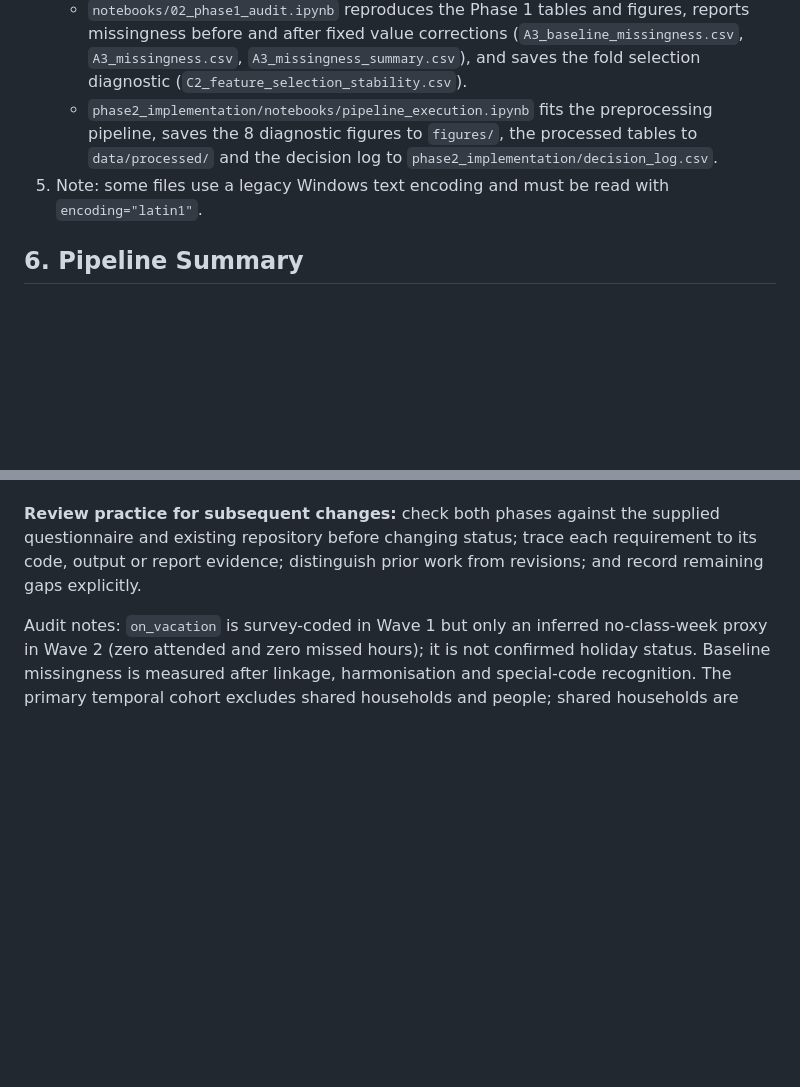
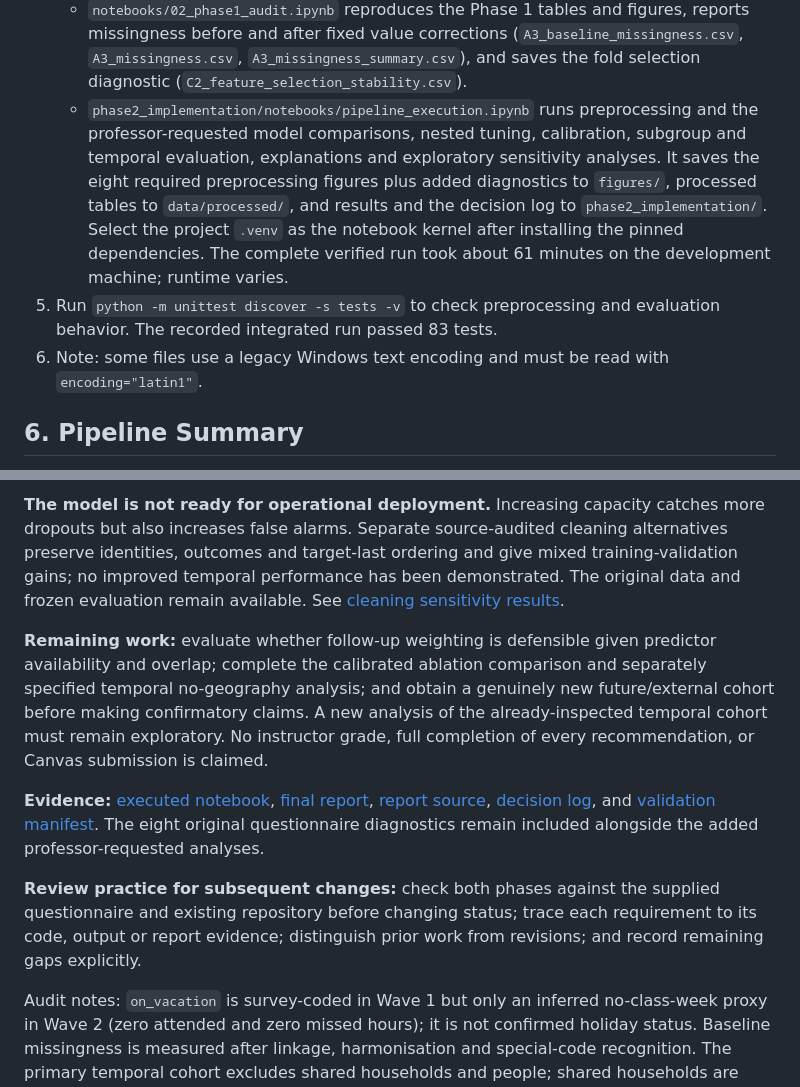
Before and after one commit to Emile-Lucky-Muhigira/AISD_Project, a Markdown page: README.md, 2 parts joined by grey strips. Rendered like a GitHub page; blank space fills up the shorter version.

```diff
--- a/README.md
+++ b/README.md
@@ -121,8 +125,9 @@ pip install -r requirements.txt
 4. Run the notebooks in order:
    - `notebooks/01_build_dataset.ipynb` builds the training and test tables in `data/processed/`, including separate `*_pre_correction.csv` snapshots before fixed value corrections. Unknown parent status remains unknown in the derived orphan indicator; 0 requires both parents known alive.
    - `notebooks/02_phase1_audit.ipynb` reproduces the Phase 1 tables and figures, reports missingness before and after fixed value corrections (`A3_baseline_missingness.csv`, `A3_missingness.csv`, `A3_missingness_summary.csv`), and saves the fold selection diagnostic (`C2_feature_selection_stability.csv`).
-   - `phase2_implementation/notebooks/pipeline_execution.ipynb` fits the preprocessing pipeline, saves the 8 diagnostic figures to `figures/`, the processed tables to `data/processed/` and the decision log to `phase2_implementation/decision_log.csv`.
-5. Note: some files use a legacy Windows text encoding and must be read with `encoding="latin1"`.
+   - `phase2_implementation/notebooks/pipeline_execution.ipynb` runs preprocessing and the professor-requested model comparisons, nested tuning, calibration, subgroup and temporal evaluation, explanations and exploratory sensitivity analyses. It saves the eight required preprocessing figures plus added diagnostics to `figures/`, processed tables to `data/processed/`, and results and the decision log to `phase2_implementation/`. Select the project `.venv` as the notebook kernel after installing the pinned dependencies. The complete verified run took about 61 minutes on the development machine; runtime varies.
+5. Run `python -m unittest discover -s tests -v` to check preprocessing and evaluation behavior. The recorded integrated run passed 83 tests.
+6. Note: some files use a legacy Windows text encoding and must be read with `encoding="latin1"`.
 
 ## 6. Pipeline Summary
 
@@ -164,3 +182,8 @@ This comparison uses pages 9–10 and the repository layout on page 2 of **Assig
+**The model is not ready for operational deployment.** Increasing capacity catches more dropouts but also increases false alarms. Separate source-audited cleaning alternatives preserve identities, outcomes and target-last ordering and give mixed training-validation gains; no improved temporal performance has been demonstrated. The original data and frozen evaluation remain available. See [cleaning sensitivity results](phase2_implementation/recleaning_summary.csv).
+
+**Remaining work:** evaluate whether follow-up weighting is defensible given predictor availability and overlap; complete the calibrated ablation comparison and separately specified temporal no-geography analysis; and obtain a genuinely new future/external cohort before making confirmatory claims. A new analysis of the already-inspected temporal cohort must remain exploratory. No instructor grade, full completion of every recommendation, or Canvas submission is claimed.
+
+**Evidence:** [executed notebook](phase2_implementation/notebooks/pipeline_execution.ipynb), [final report](phase2_implementation/Phase2_Final_Report.pdf), [report source](phase2_implementation/Phase2_Final_Report.tex), [decision log](phase2_implementation/decision_log.csv), and [validation manifest](phase2_implementation/final_validation.json). The eight original questionnaire diagnostics remain included alongside the added professor-requested analyses.
 
 **Review practice for subsequent changes:** check both phases against the supplied questionnaire and existing repository before changing status; trace each requirement to its code, output or report evidence; distinguish prior work from revisions; and record remaining gaps explicitly.
 
```
Also changed, not shown: other parts of README.md (+29 -12 lines).
